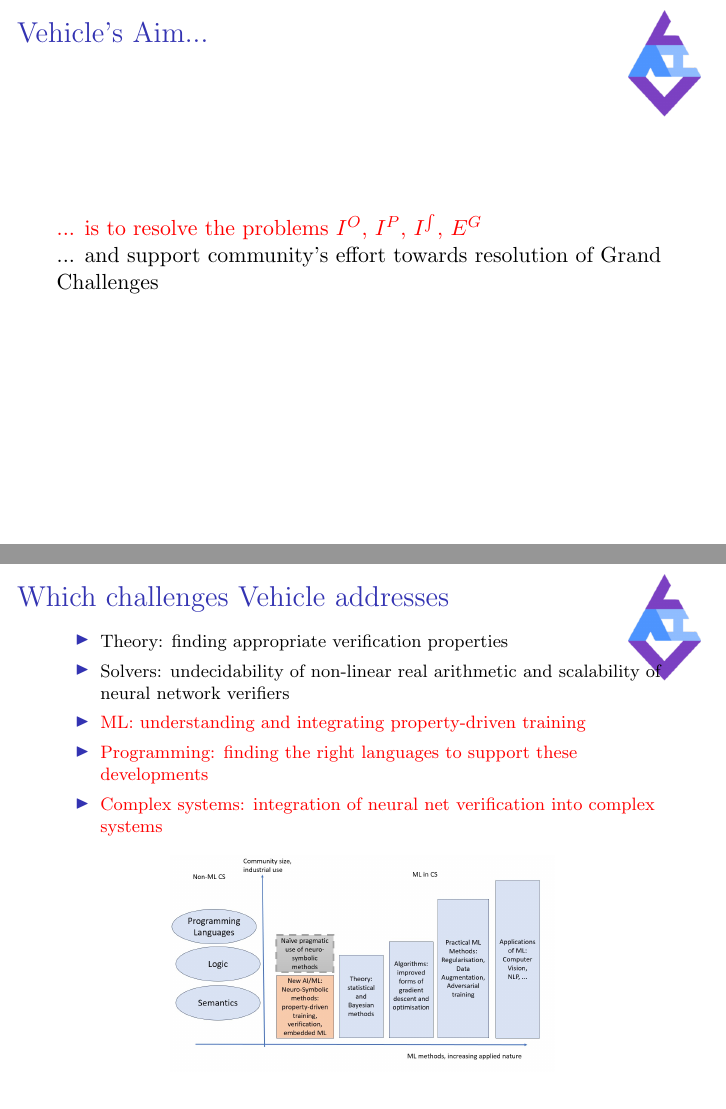
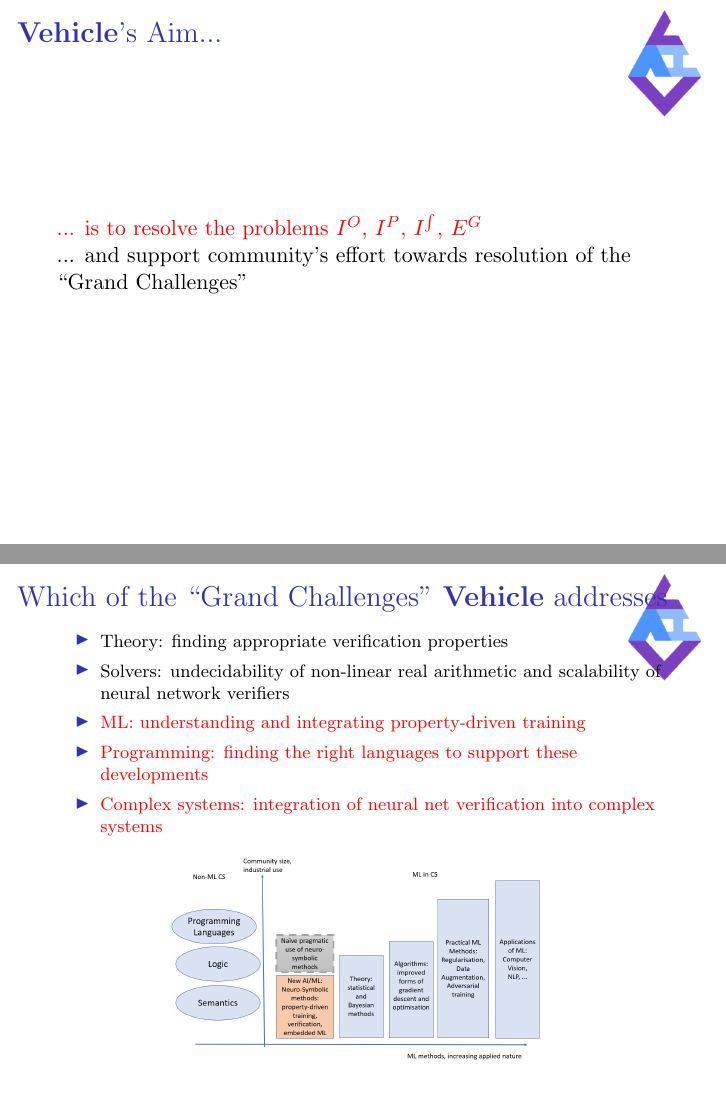
Before and after one commit to vehicle-lang/tutorial, LaTeX slides (Slides/Introduction/Introduction.tex): pages 66 and 67 of 70, joined at a grey line. Compiled offline with pdfLaTeX.

Commit message:
Intro -- minor

```diff
--- a/Slides/Introduction/Introduction.tex
+++ b/Slides/Introduction/Introduction.tex
@@ -680,17 +680,17 @@ Austria.}
 \section{Vehicle's Role and Purpose of this Tutorial}
 
 \begin{frame}
-\frametitle{Vehicle's Aim...}
+\frametitle{\textbf{Vehicle}'s Aim...}
 
 \alert{... is to resolve the problems $I^O$, $I^P$, $I^{\int}$, $E^G$}
 \pause
 
-... and support community's effort towards resolution of Grand Challenges
+... and support community's effort towards resolution of the ``Grand Challenges"
 
 \end{frame}
 
   \begin{frame}
-  \frametitle{Which challenges Vehicle addresses}
+  \frametitle{Which of the ``Grand Challenges" \textbf{Vehicle} addresses}
   \footnotesize{
   \begin{itemize}
   \item Theory: finding appropriate verification properties
```
Also changed, not shown: Slides/Chapter1/Chapter1.pdf, Slides/Introduction/Introduction.pdf, Slides/Introduction/Introduction.tex (2 more changed lines).
